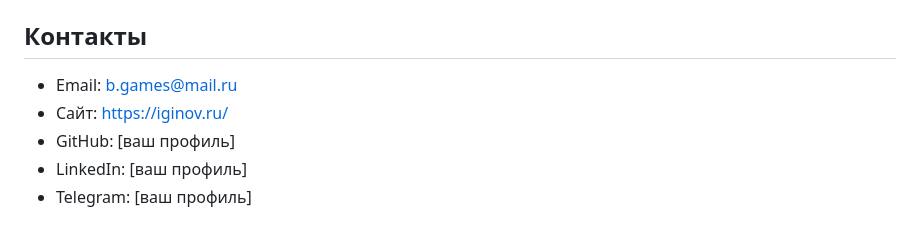
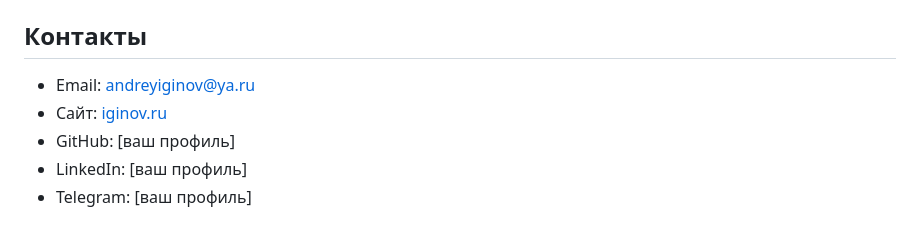
Before and after one commit to iginov/iginov.github.io, a Markdown page: README.md, the part around the change. Rendered like a GitHub page.

```diff
--- a/README.md
+++ b/README.md
@@ -49,8 +49,8 @@
 3. В файле `pages/resume.html` добавьте ссылку на PDF в тег `<a href="ваша_ссылка">Скачать резюме (PDF)</a>`.
 
 ## Контакты
-- Email: b.games@mail.ru
-- Сайт: [https://iginov.ru/](https://iginov.ru/)
+- Email: [andreyiginov@ya.ru](mailto:andreyiginov@ya.ru)
+- Сайт: [iginov.ru](https://iginov.ru/)
 - GitHub: [ваш профиль]
 - LinkedIn: [ваш профиль]
 - Telegram: [ваш профиль]
```
